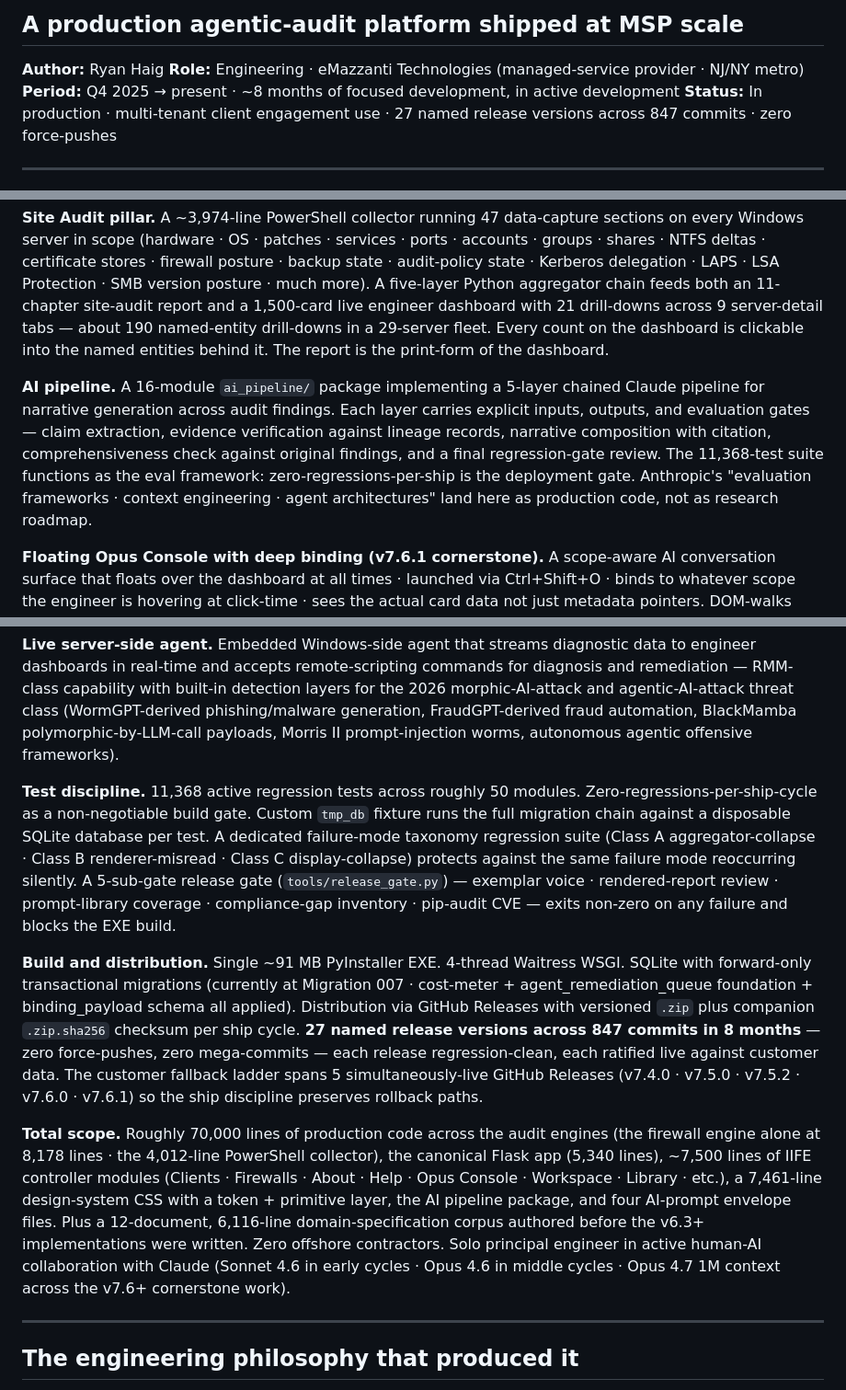
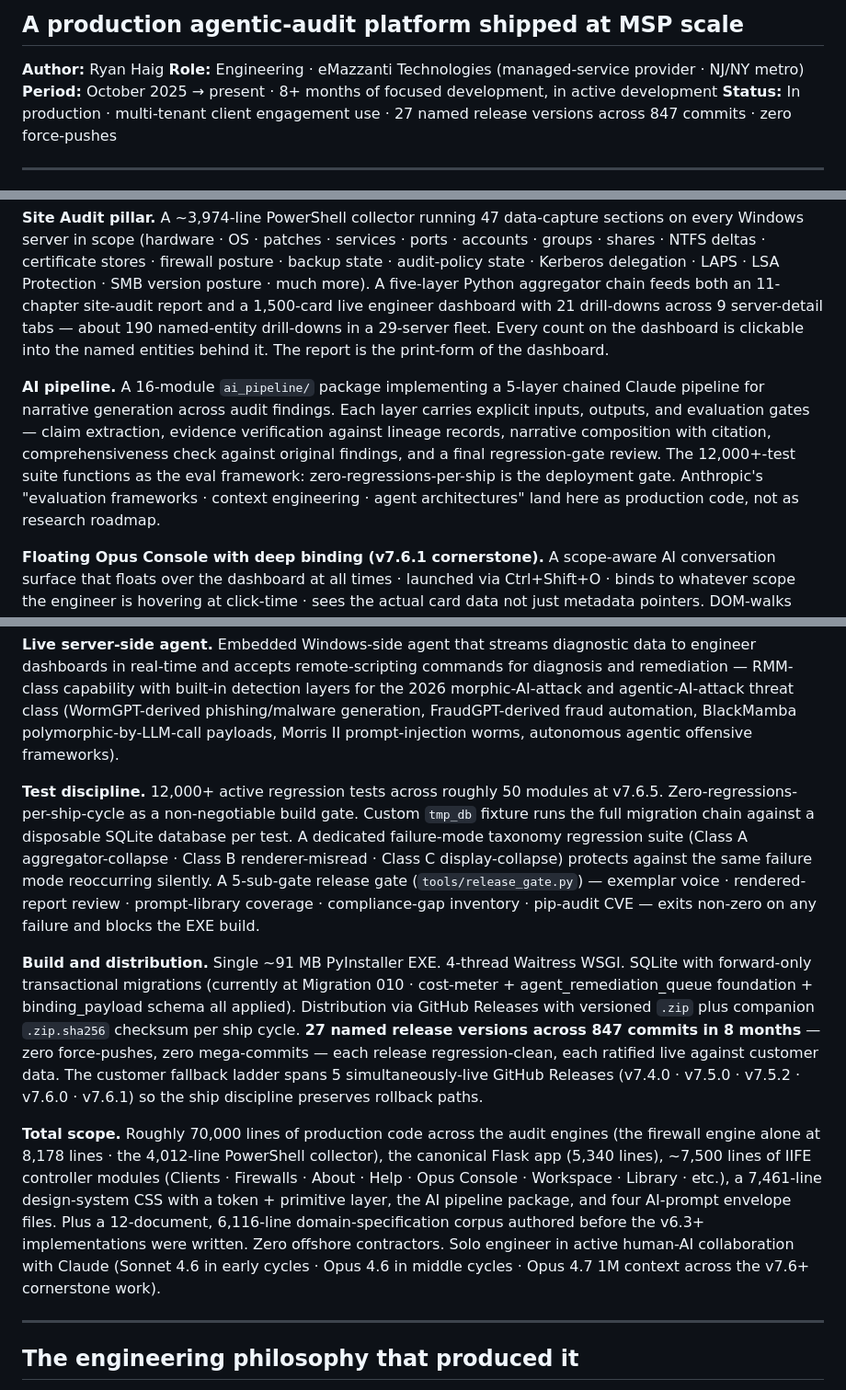
Before and after one commit to RyanH-sudo/ninjatoolkit-case-study, a Markdown page: README.md, 3 parts joined by grey strips. Shown at 92% size. Drawn GitHub-style.

Commit message:
Soften identity claims; update test count and target-role progression for v7.6.5 reality

```diff
--- a/README.md
+++ b/README.md
@@ -3,7 +3,7 @@
 
 **Author:** Ryan Haig
 **Role:** Engineering · eMazzanti Technologies (managed-service provider · NJ/NY metro)
-**Period:** Q4 2025 → present · ~8 months of focused development, in active development
+**Period:** October 2025 → present · 8+ months of focused development, in active development
 **Status:** In production · multi-tenant client engagement use · 27 named release versions across 847 commits · zero force-pushes
 
 ---
@@ -48,17 +48,17 @@ What it took to build it was a ~6-month run of compounding architectural decisio
 
 **Site Audit pillar.** A ~3,974-line PowerShell collector running 47 data-capture sections on every Windows server in scope (hardware · OS · patches · services · ports · accounts · groups · shares · NTFS deltas · certificate stores · firewall posture · backup state · audit-policy state · Kerberos delegation · LAPS · LSA Protection · SMB version posture · much more). A five-layer Python aggregator chain feeds both an 11-chapter site-audit report and a 1,500-card live engineer dashboard with 21 drill-downs across 9 server-detail tabs — about 190 named-entity drill-downs in a 29-server fleet. Every count on the dashboard is clickable into the named entities behind it. The report is the print-form of the dashboard.
 
-**AI pipeline.** A 16-module `ai_pipeline/` package implementing a 5-layer chained Claude pipeline for narrative generation across audit findings. Each layer carries explicit inputs, outputs, and evaluation gates — claim extraction, evidence verification against lineage records, narrative composition with citation, comprehensiveness check against original findings, and a final regression-gate review. The 11,368-test suite functions as the eval framework: zero-regressions-per-ship is the deployment gate. Anthropic's "evaluation frameworks · context engineering · agent architectures" land here as production code, not as research roadmap.
+**AI pipeline.** A 16-module `ai_pipeline/` package implementing a 5-layer chained Claude pipeline for narrative generation across audit findings. Each layer carries explicit inputs, outputs, and evaluation gates — claim extraction, evidence verification against lineage records, narrative composition with citation, comprehensiveness check against original findings, and a final regression-gate review. The 12,000+-test suite functions as the eval framework: zero-regressions-per-ship is the deployment gate. Anthropic's "evaluation frameworks · context engineering · agent architectures" land here as production code, not as research roadmap.
 
 **Floating Opus Console with deep binding (v7.6.1 cornerstone).** A scope-aware AI conversation surface that floats over the dashboard at all times · launched via Ctrl+Shift+O · binds to whatever scope the engineer is hovering at click-time · sees the actual card data not just metadata pointers. DOM-walks `data-ntk-card-ai` + `data-ntk-section` attributes via `closest()` · resolves the scope key + structured card data verbatim · feeds the binding payload to the backend system-prompt builder. 102 binding stampings across 7 JS files · resolver branching prioritizes firewall-shape and site-audit-shape cardKey patterns over stale clientId state from prior section navigation (the v7.6.1-α-3 fix · branch-order matters when sibling controllers can leak state). 32 specialized clipboard formatters across both pillars produce paste-ready text blocks tailored per card type · the engineer drops them directly into ConnectWise tickets, SSH terminals, or firewall web UIs without manual reformatting. This realises the "AI binds to whatever scope engineer is in · sees actual data not just metadata" framing the platform had been promising at the structural level since v7.4.
 
 **Live server-side agent.** Embedded Windows-side agent that streams diagnostic data to engineer dashboards in real-time and accepts remote-scripting commands for diagnosis and remediation — RMM-class capability with built-in detection layers for the 2026 morphic-AI-attack and agentic-AI-attack threat class (WormGPT-derived phishing/malware generation, FraudGPT-derived fraud automation, BlackMamba polymorphic-by-LLM-call payloads, Morris II prompt-injection worms, autonomous agentic offensive frameworks).
 
-**Test discipline.** 11,368 active regression tests across roughly 50 modules. Zero-regressions-per-ship-cycle as a non-negotiable build gate. Custom `tmp_db` fixture runs the full migration chain against a disposable SQLite database per test. A dedicated failure-mode taxonomy regression suite (Class A aggregator-collapse · Class B renderer-misread · Class C display-collapse) protects against the same failure mode reoccurring silently. A 5-sub-gate release gate (`tools/release_gate.py`) — exemplar voice · rendered-report review · prompt-library coverage · compliance-gap inventory · pip-audit CVE — exits non-zero on any failure and blocks the EXE build.
+**Test discipline.** 12,000+ active regression tests across roughly 50 modules at v7.6.5. Zero-regressions-per-ship-cycle as a non-negotiable build gate. Custom `tmp_db` fixture runs the full migration chain against a disposable SQLite database per test. A dedicated failure-mode taxonomy regression suite (Class A aggregator-collapse · Class B renderer-misread · Class C display-collapse) protects against the same failure mode reoccurring silently. A 5-sub-gate release gate (`tools/release_gate.py`) — exemplar voice · rendered-report review · prompt-library coverage · compliance-gap inventory · pip-audit CVE — exits non-zero on any failure and blocks the EXE build.
 
-**Build and distribution.** Single ~91 MB PyInstaller EXE. 4-thread Waitress WSGI. SQLite with forward-only transactional migrations (currently at Migration 007 · cost-meter + agent_remediation_queue foundation + binding_payload schema all applied). Distribution via GitHub Releases with versioned `.zip` plus companion `.zip.sha256` checksum per ship cycle. **27 named release versions across 847 commits in 8 months** — zero force-pushes, zero mega-commits — each release regression-clean, each ratified live against customer data. The customer fallback ladder spans 5 simultaneously-live GitHub Releases (v7.4.0 · v7.5.0 · v7.5.2 · v7.6.0 · v7.6.1) so the ship discipline preserves rollback paths.
+**Build and distribution.** Single ~91 MB PyInstaller EXE. 4-thread Waitress WSGI. SQLite with forward-only transactional migrations (currently at Migration 010 · cost-meter + agent_remediation_queue foundation + binding_payload schema all applied). Distribution via GitHub Releases with versioned `.zip` plus companion `.zip.sha256` checksum per ship cycle. **27 named release versions across 847 commits in 8 months** — zero force-pushes, zero mega-commits — each release regression-clean, each ratified live against customer data. The customer fallback ladder spans 5 simultaneously-live GitHub Releases (v7.4.0 · v7.5.0 · v7.5.2 · v7.6.0 · v7.6.1) so the ship discipline preserves rollback paths.
 
-**Total scope.** Roughly 70,000 lines of production code across the audit engines (the firewall engine alone at 8,178 lines · the 4,012-line PowerShell collector), the canonical Flask app (5,340 lines), ~7,500 lines of IIFE controller modules (Clients · Firewalls · About · Help · Opus Console · Workspace · Library · etc.), a 7,461-line design-system CSS with a token + primitive layer, the AI pipeline package, and four AI-prompt envelope files. Plus a 12-document, 6,116-line domain-specification corpus authored before the v6.3+ implementations were written. Zero offshore contractors. Solo principal engineer in active human-AI collaboration with Claude (Sonnet 4.6 in early cycles · Opus 4.6 in middle cycles · Opus 4.7 1M context across the v7.6+ cornerstone work).
+**Total scope.** Roughly 70,000 lines of production code across the audit engines (the firewall engine alone at 8,178 lines · the 4,012-line PowerShell collector), the canonical Flask app (5,340 lines), ~7,500 lines of IIFE controller modules (Clients · Firewalls · About · Help · Opus Console · Workspace · Library · etc.), a 7,461-line design-system CSS with a token + primitive layer, the AI pipeline package, and four AI-prompt envelope files. Plus a 12-document, 6,116-line domain-specification corpus authored before the v6.3+ implementations were written. Zero offshore contractors. Solo engineer in active human-AI collaboration with Claude (Sonnet 4.6 in early cycles · Opus 4.6 in middle cycles · Opus 4.7 1M context across the v7.6+ cornerstone work).
 
 ---
 
```
Also changed, not shown: other parts of README.md (+6 -6 lines).
